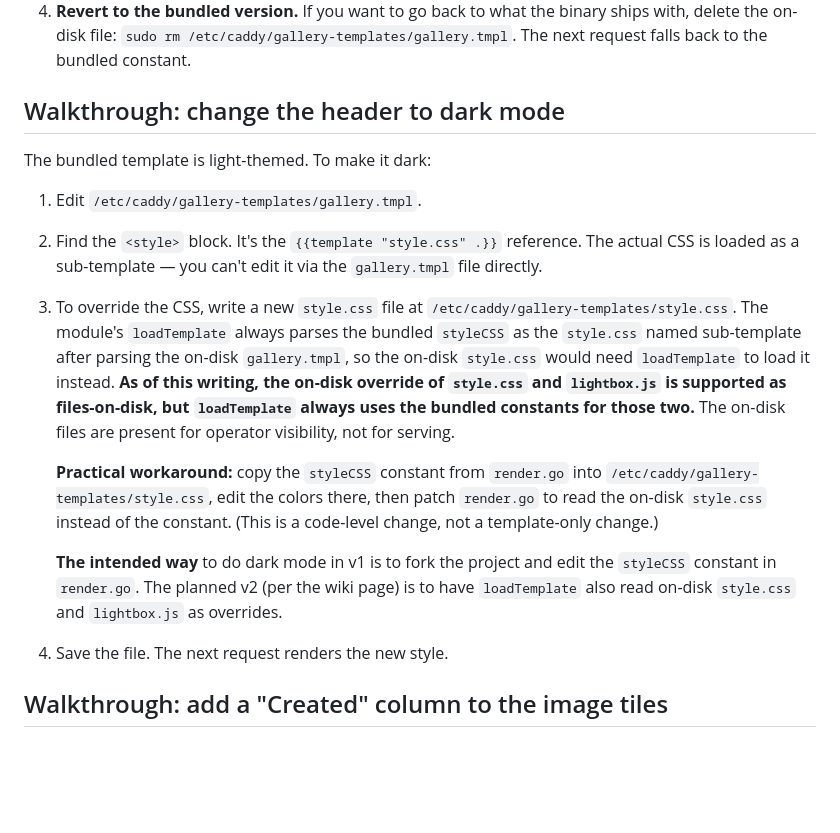
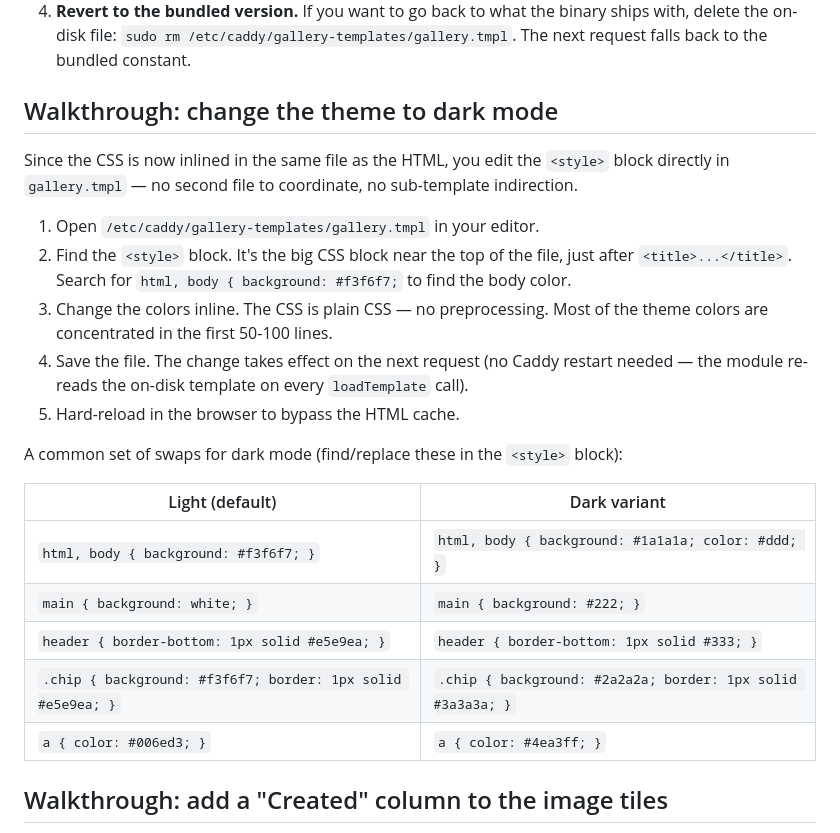
Before and after one commit to synapticloop/caddy_media_gallery, a Markdown page: docs/templates.md, the part around one of its changes. GitHub-like rendering; blank space fills up the shorter version.

```diff
--- a/docs/templates.md
+++ b/docs/templates.md
@@ -119,37 +130,35 @@ The template engine has a few helper functions registered:
    `sudo rm /etc/caddy/gallery-templates/gallery.tmpl`. The next
    request falls back to the bundled constant.
 
-## Walkthrough: change the header to dark mode
+## Walkthrough: change the theme to dark mode
 
-The bundled template is light-themed. To make it dark:
+Since the CSS is now inlined in the same file as the HTML, you
+edit the `<style>` block directly in `gallery.tmpl` — no second
+file to coordinate, no sub-template indirection.
 
-1. Edit `/etc/caddy/gallery-templates/gallery.tmpl`.
-2. Find the `<style>` block. It's the `{{template "style.css" .}}`
-   reference. The actual CSS is loaded as a sub-template — you
-   can't edit it via the `gallery.tmpl` file directly.
-3. To override the CSS, write a new `style.css` file at
-   `/etc/caddy/gallery-templates/style.css`. The module's
-   `loadTemplate` always parses the bundled `styleCSS` as the
-   `style.css` named sub-template after parsing the on-disk
-   `gallery.tmpl`, so the on-disk `style.css` would need
-   `loadTemplate` to load it instead. **As of this writing, the
-   on-disk override of `style.css` and `lightbox.js` is
-   supported as files-on-disk, but `loadTemplate` always uses
-   the bundled constants for those two.** The on-disk files are
-   present for operator visibility, not for serving.
+1. Open `/etc/caddy/gallery-templates/gallery.tmpl` in your
+   editor.
+2. Find the `<style>` block. It's the big CSS block near the
+   top of the file, just after `<title>...</title>`. Search for
+   `html, body { background: #f3f6f7;` to find the body color.
+3. Change the colors inline. The CSS is plain CSS — no
+   preprocessing. Most of the theme colors are concentrated in
+   the first 50-100 lines.
+4. Save the file. The change takes effect on the next request
+   (no Caddy restart needed — the module re-reads the on-disk
+   template on every `loadTemplate` call).
+5. Hard-reload in the browser to bypass the HTML cache.
 
-   **Practical workaround:** copy the `styleCSS` constant from
-   `render.go` into `/etc/caddy/gallery-templates/style.css`,
-   edit the colors there, then patch `render.go` to read the
-   on-disk `style.css` instead of the constant. (This is a
-   code-level change, not a template-only change.)
+A common set of swaps for dark mode (find/replace these in the
+`<style>` block):
 
-   **The intended way** to do dark mode in v1 is to fork the
-   project and edit the `styleCSS` constant in `render.go`. The
-   planned v2 (per the wiki page) is to have `loadTemplate` also
-   read on-disk `style.css` and `lightbox.js` as overrides.
-
-4. Save the file. The next request renders the new style.
+| Light (default) | Dark variant |
+|---|---|
+| `html, body { background: #f3f6f7; }` | `html, body { background: #1a1a1a; color: #ddd; }` |
+| `main { background: white; }` | `main { background: #222; }` |
+| `header { border-bottom: 1px solid #e5e9ea; }` | `header { border-bottom: 1px solid #333; }` |
+| `.chip { background: #f3f6f7; border: 1px solid #e5e9ea; }` | `.chip { background: #2a2a2a; border: 1px solid #3a3a3a; }` |
+| `a { color: #006ed3; }` | `a { color: #4ea3ff; }` |
 
 ## Walkthrough: add a "Created" column to the image tiles
 
```
Also changed, not shown: other parts of docs/templates.md (+71 -30 lines).
